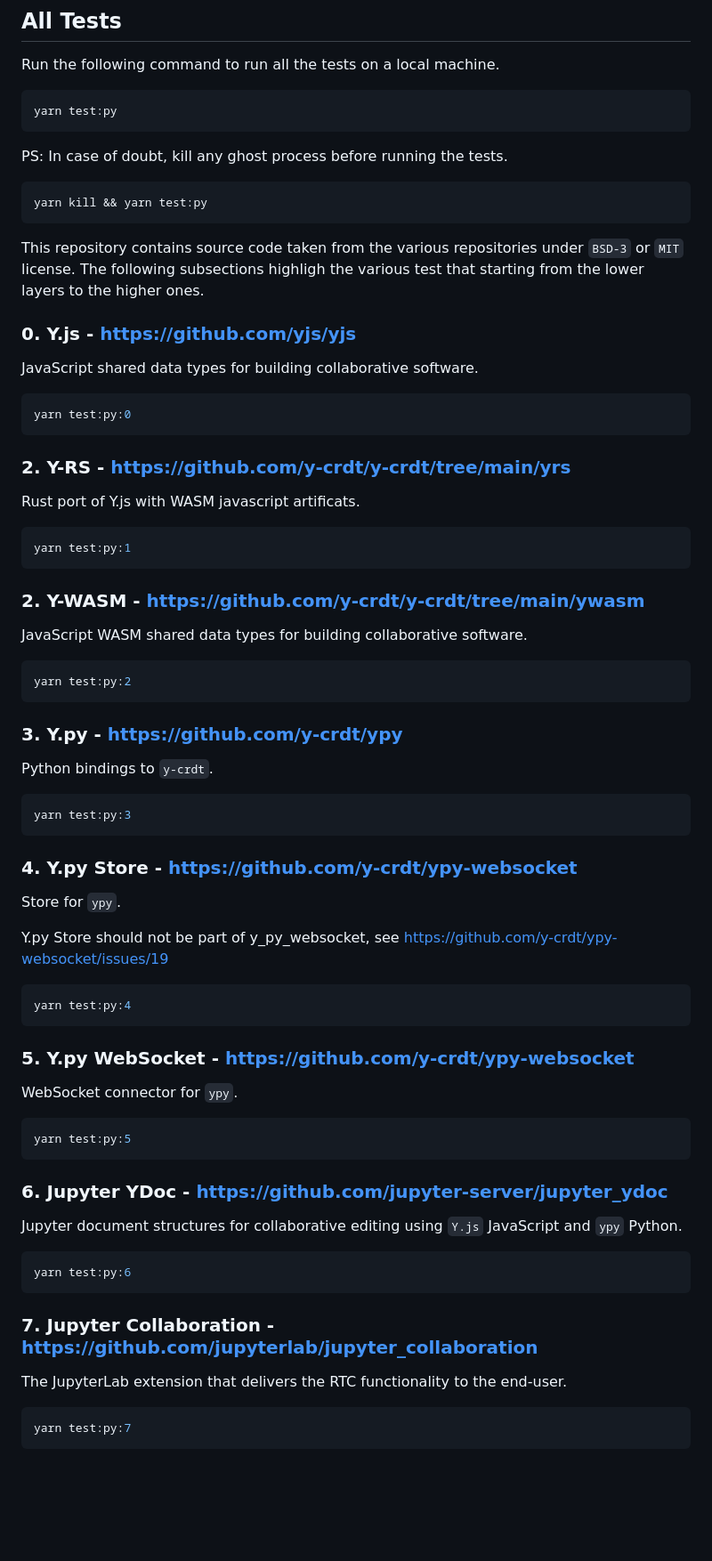
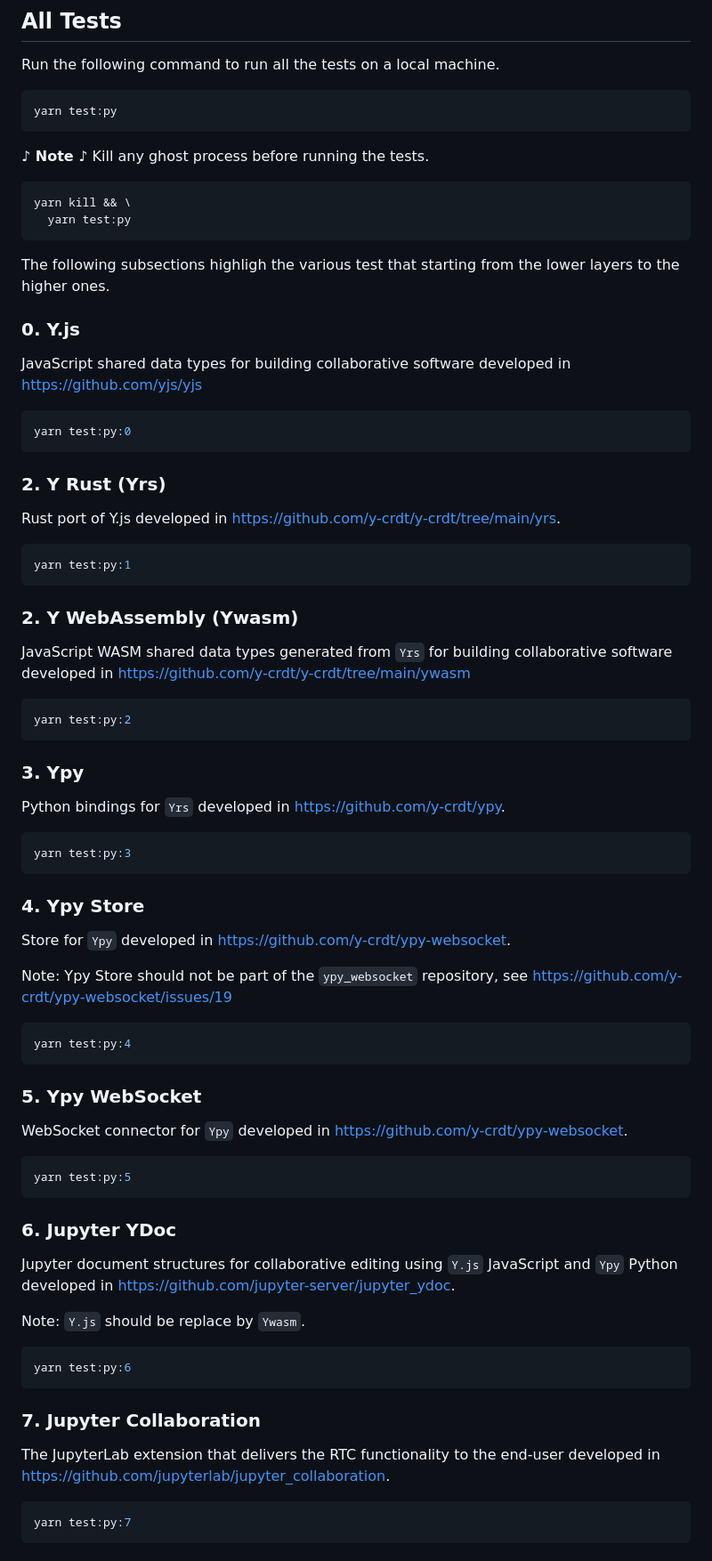
Before and after one commit to datalayer/jupyter-rtc-test, a Markdown page: README.md, the part around the change printed below. Shown: that part at 89% size. GitHub-like rendering; blank space fills up the shorter version.

Commit message:
docs: readme

````diff
--- a/README.md
+++ b/README.md
@@ -110,75 +110,78 @@ Run the following command to run all the tests on a local machine.
 yarn test:py
 ```
 
-PS: In case of doubt, kill any ghost process before running the tests.
+**♪ Note ♪** Kill any ghost process before running the tests.
 
 ```bash
-yarn kill && yarn test:py
+yarn kill && \
+  yarn test:py
 ```
 
-This repository contains source code taken from the various repositories under `BSD-3` or `MIT` license. The following subsections highligh the various test that starting from the lower layers to the higher ones.
+The following subsections highligh the various test that starting from the lower layers to the higher ones.
 
-### 0. Y.js - https://github.com/yjs/yjs
+### 0. Y.js
 
-JavaScript shared data types for building collaborative software.
+JavaScript shared data types for building collaborative software developed in https://github.com/yjs/yjs
 
 ```bash
 yarn test:py:0
 ```
 
-### 2. Y-RS - https://github.com/y-crdt/y-crdt/tree/main/yrs
+### 2. Y Rust (Yrs)
 
-Rust port of Y.js with WASM javascript artificats.
+Rust port of Y.js developed in https://github.com/y-crdt/y-crdt/tree/main/yrs.
 
 ```bash
 yarn test:py:1
 ```
 
-### 2. Y-WASM - https://github.com/y-crdt/y-crdt/tree/main/ywasm
+### 2. Y WebAssembly (Ywasm)
 
-JavaScript WASM shared data types for building collaborative software.
+JavaScript WASM shared data types generated from `Yrs` for building collaborative software developed in https://github.com/y-crdt/y-crdt/tree/main/ywasm
 
 ```bash
 yarn test:py:2
 ```
 
-### 3. Y.py - https://github.com/y-crdt/ypy
+### 3. Ypy
 
-Python bindings to `y-crdt`.
+Python bindings for `Yrs` developed in https://github.com/y-crdt/ypy.
 
 ```bash
 yarn test:py:3
 ```
 
-### 4. Y.py Store - https://github.com/y-crdt/ypy-websocket
+### 4. Ypy Store
 
-Store for `ypy`.
+Store for `Ypy` developed in https://github.com/y-crdt/ypy-websocket.
 
-Y.py Store should not be part of y_py_websocket, see https://github.com/y-crdt/ypy-websocket/issues/19
+Note: Ypy Store should not be part of the `ypy_websocket` repository, see https://github.com/y-crdt/ypy-websocket/issues/19
 
 ```bash
 yarn test:py:4
 ```
 
-### 5. Y.py WebSocket - https://github.com/y-crdt/ypy-websocket
+### 5. Ypy WebSocket
 
-WebSocket connector for `ypy`.
+WebSocket connector for `Ypy` developed in https://github.com/y-crdt/ypy-websocket.
 
 ```bash
 yarn test:py:5
 ```
 
-### 6. Jupyter YDoc - https://github.com/jupyter-server/jupyter_ydoc
+### 6. Jupyter YDoc
 
-Jupyter document structures for collaborative editing using `Y.js` JavaScript and `ypy` Python.
+Jupyter document structures for collaborative editing using `Y.js` JavaScript and `Ypy` Python developed in https://github.com/jupyter-server/jupyter_ydoc.
+
+Note: `Y.js` should be replace by `Ywasm`.
 
 ```bash
 yarn test:py:6
 ```
 
-### 7. Jupyter Collaboration - https://github.com/jupyterlab/jupyter_collaboration
+### 7. Jupyter Collaboration
 
-The JupyterLab extension that delivers the RTC functionality to the end-user.
+The JupyterLab extension that delivers the RTC functionality to the end-user developed in https://github.com/jupyterlab/jupyter_collaboration.
 
 ```bash
 yarn test:py:7
````
Also changed, not shown: other parts of README.md (+18 -4 lines).
